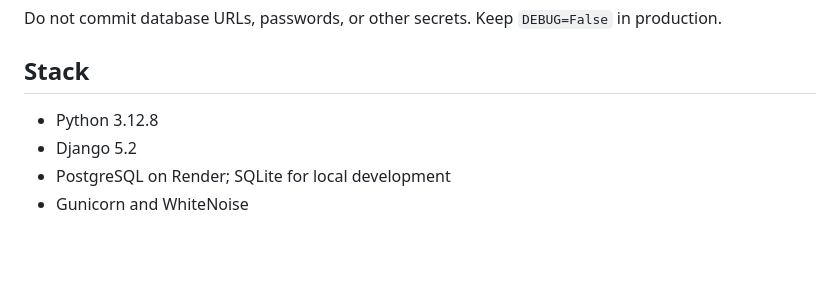
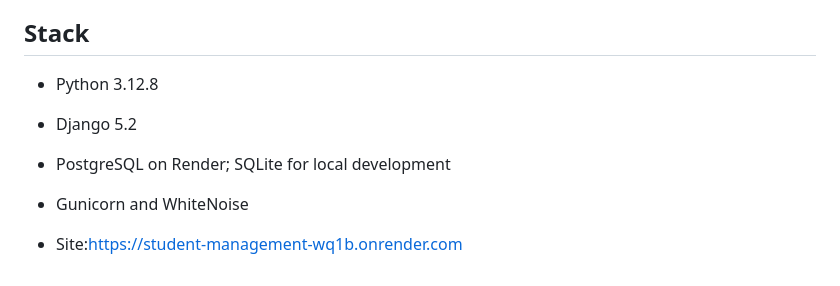
Before and after one commit to ThanhMinhTruong/student-management, a Markdown page: README.md, the part around the change. GitHub-like rendering; blank space fills up the shorter version.

```diff
--- a/README.md
+++ b/README.md
@@ -75,3 +75,5 @@ Do not commit database URLs, passwords, or other secrets. Keep `DEBUG=False` in
 - Django 5.2
 - PostgreSQL on Render; SQLite for local development
 - Gunicorn and WhiteNoise
+
+- Site:https://student-management-wq1b.onrender.com
```
